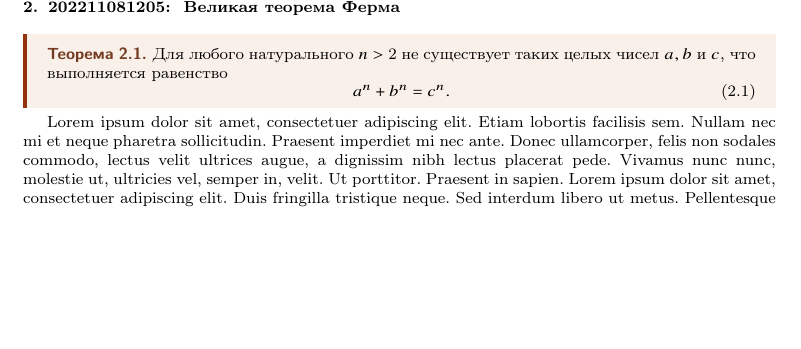
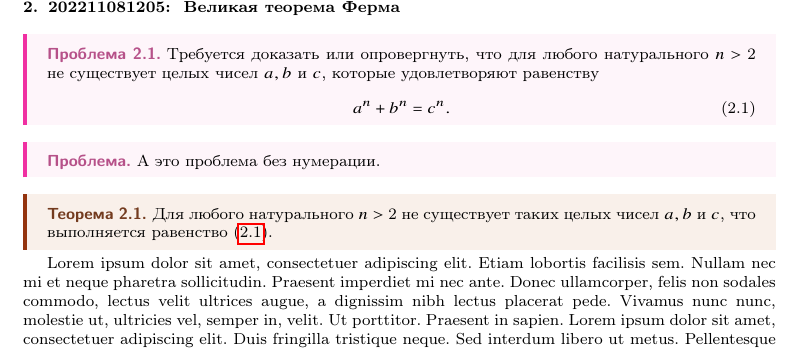
Before and after one commit to gf2crypto/latex-notes-cls, a LaTeX problem sheet (example-notes/example-notes.tex, which reads example-notes/202211081205.tex): part of page 5 of 11, cut so that both start at the same text, the shorter picture padded with empty space. Compiled offline with pdfLaTeX.

Commit message:
Add support new theorem enviroment: problem

```diff
--- a/example-notes/202211081205.tex
+++ b/example-notes/202211081205.tex
@@ -4,13 +4,22 @@
     \note{Великая теорема Ферма}
     \addtags{lorem, ipsum, lorem ipsum, define, lorem, ipsum, lorem ipsum, define, lorem, ipsum, lorem ipsum, define}
 
-    \begin{theorem}
-        \label{thm:202211081205}
-        Для любого натурального $n>2$ не существует таких целых чисел $a,b$ и $c$, что выполняется равенство
+    \begin{problem}
+        \label{prlm:202211081205}
+        Требуется доказать или опровергнуть, что для любого натурального $n>2$ не существует целых чисел $a,b$ и $c$, которые удовлетворяют равенству
         \begin{equation}
             \label{eq:202211081205:ferma}
             a^n+b^n=c^n.
         \end{equation}
+    \end{problem}
+
+    \begin{problem*}
+        А это проблема без нумерации.
+    \end{problem*}
+
+    \begin{theorem}
+        \label{thm:202211081205}
+        Для любого натурального $n>2$ не существует таких целых чисел $a,b$ и $c$, что выполняется равенство~\eqref{eq:202211081205:ferma}.
     \end{theorem}
 
     \Blindtext
```
Also changed, not shown: civnotes.cls (+12 -0 lines).
